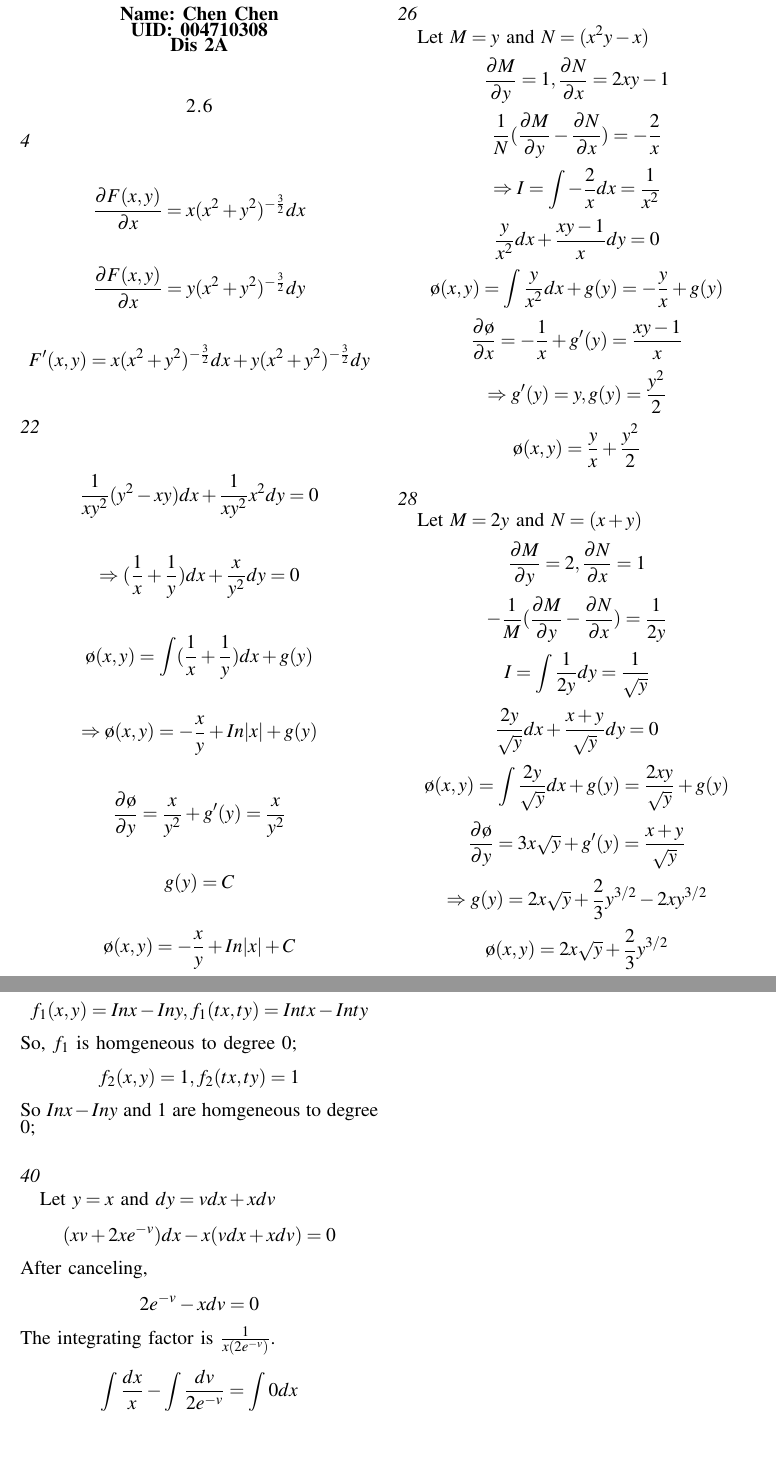
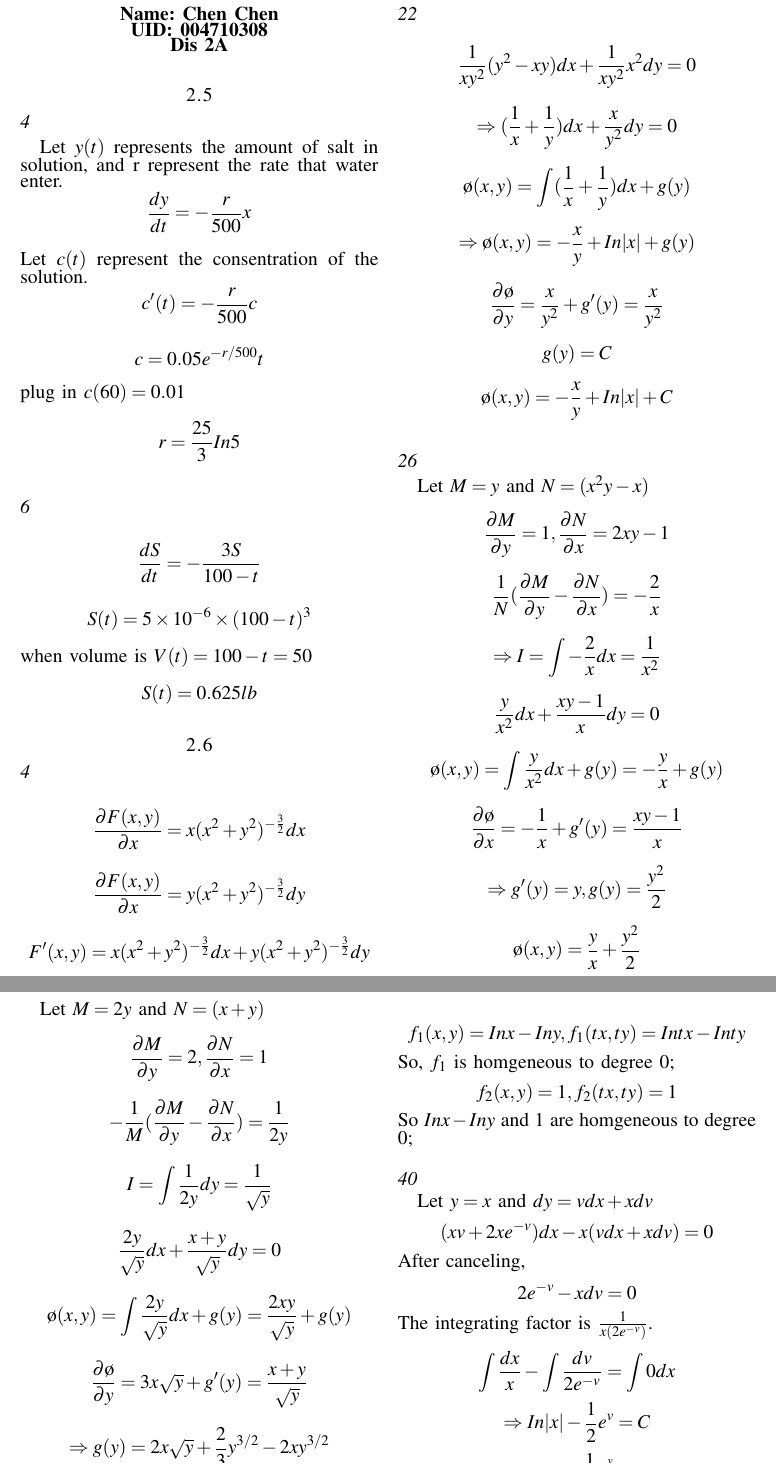
Before and after one commit to MasterchiefCC/Math33B, a LaTeX problem sheet (homework3/HW3.tex): two parts of pages 1 and 2 of 2, joined at a grey line, cut so that both start at the same text, the shorter picture padded with empty space. Compiled offline with pdfLaTeX.

Commit message:
completed homework3

```diff
--- a/homework3/HW3.tex
+++ b/homework3/HW3.tex
@@ -17,6 +17,24 @@
     \centerline{\textbf{Name: Chen Chen}}
     \centerline{\textbf{UID: 004710308}}
     \centerline{\textbf{Dis 2A}}
+
+    \section*{2.5}
+
+    \subsection*{4}
+    Let $y(t)$ represents the amount of salt in solution,
+    and r represent the rate that water enter.
+    $$\frac{dy}{dt}=-\frac{r}{500}x$$
+    Let $c(t)$ represent the consentration of the solution.
+    $$c'(t)=-\frac{r}{500}c$$
+    $$c=0.05e^{-r/500}t$$
+    plug in $c(60)=0.01$
+    $$r=\frac{25}{3}In5$$
+
+    \subsection*{6}
+    $$\frac{dS}{dt}=-\frac{3S}{100-t}$$
+    $$S(t)=5\times10^{-6}\times (100-t)^3$$
+    when volume is $V(t)=100-t=50$
+    $$S(t)=0.625lb$$
 
     \section*{2.6}
 
```
Also changed, not shown: homework3/HW3.pdf, 2 other files.
